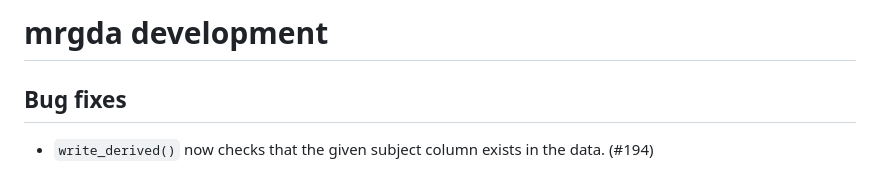
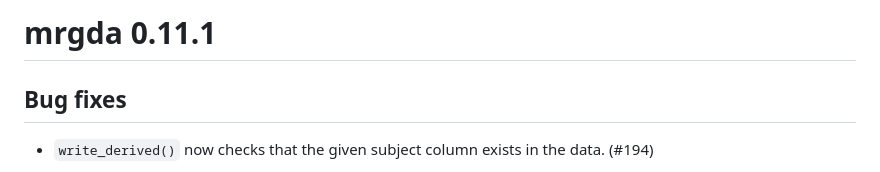
Before and after one commit to metrumresearchgroup/mrgda, a Markdown page: NEWS.md, the part around the change. Rendered like a GitHub page.

Commit message:
Release 0.11.1

```diff
--- a/NEWS.md
+++ b/NEWS.md
@@ -1,4 +1,4 @@
-# mrgda development
+# mrgda 0.11.1
 
 ## Bug fixes
 
```
